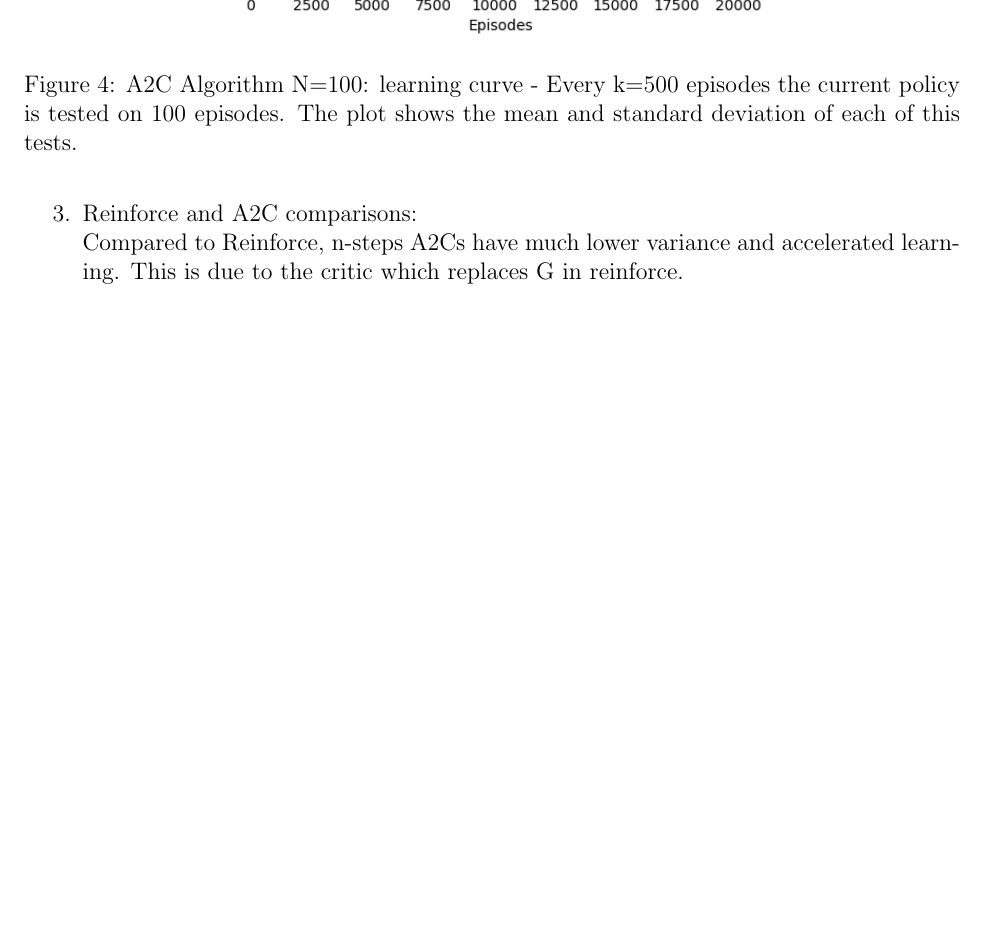
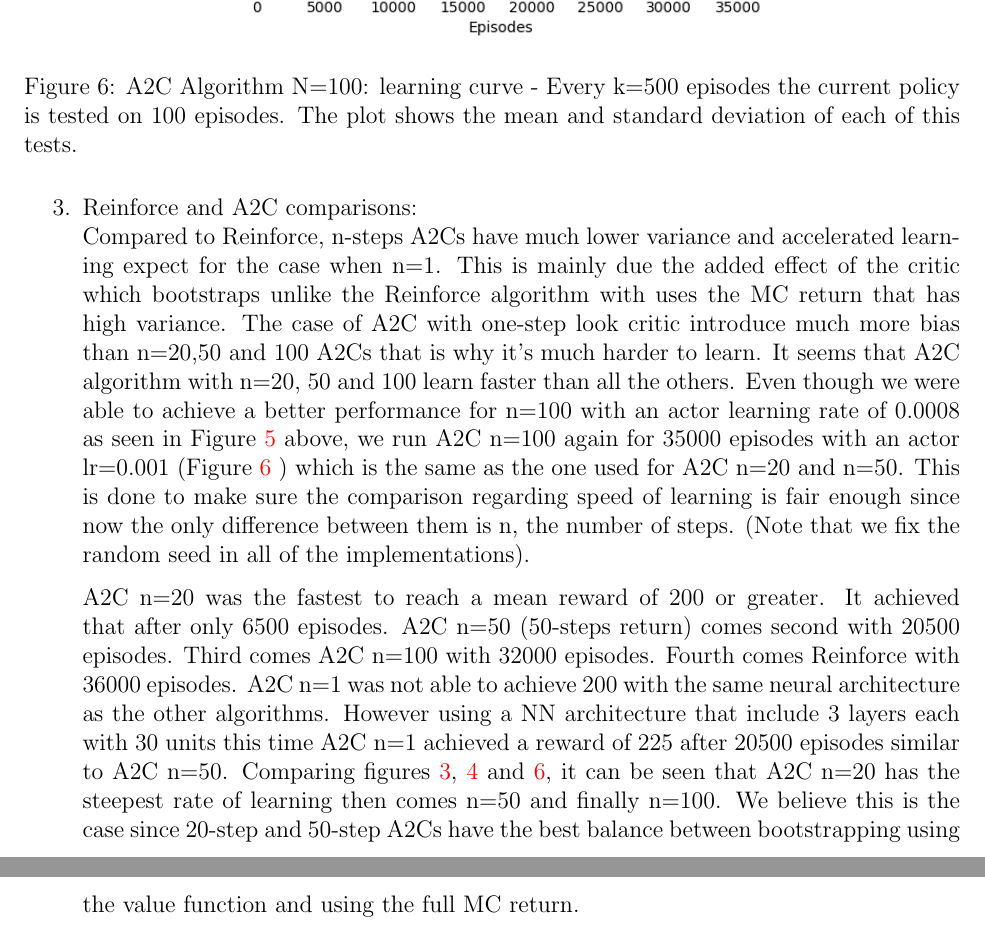
Before and after one commit to mhardingr/lunar-deep-pg, a LaTeX problem sheet (writeup/hw3_writeup.tex): part of page 4 of 4 before the commit and two parts of pages 5 and 6 of 6 after it, the two joined at a grey line, cut so that both start at the same text, the shorter picture padded with empty space. Compiled offline with pdfLaTeX.

Commit message:
updated writeup

```diff
--- a/writeup/hw3_writeup.tex
+++ b/writeup/hw3_writeup.tex
@@ -122,3 +130,2 @@ Figure \ref{1} above shows that our agent was able to achieve a mean reward of 2
 			\begin{figure}[H]
 				\begin{center}
-				\includegraphics[scale=.73]{figures/A2C_LC_N=100_20.png}
@@ -125,10 +137,25 @@ Figure \ref{1} above shows that our agent was able to achieve a mean reward of 2
+			\begin{figure}[H]
+				\begin{center}
+					\includegraphics[scale=.73]{figures/A2C_LC_N=100_35.png}
 				\end{center}
 				\caption{A2C Algorithm N=100: learning curve - Every k=500 episodes the current policy is tested on 100 episodes. The plot shows the mean and standard deviation of each of this tests.  } 	\label{6}%
 			\end{figure}
 		\end{itemize}
 
 		\item  Reinforce and A2C comparisons:\\
-			Compared to Reinforce, n-steps A2Cs have much lower variance and accelerated learning. This is due to the critic which replaces G in reinforce.
+		Compared to Reinforce, n-steps A2Cs have much lower variance and accelerated learning expect for the case when n=1. This is mainly due the added effect of the critic which bootstraps unlike the Reinforce algorithm with uses the MC return that has high variance. The case of A2C with one-step look critic introduce much more bias than n=20,50 and 100 A2Cs that is why it's much harder to learn.
+		It seems that A2C algorithm with n=20, 50 and 100 learn faster than all the others. Even though we were able to achieve a better performance for n=100 with an actor learning rate  of 0.0008 as seen in Figure \ref{5} above, we run A2C n=100 again for 35000 episodes with an actor lr=0.001 (Figure \ref{6} ) which is the same as the one used for A2C n=20 and n=50. This is done to make sure the comparison regarding speed of learning is fair enough since now the only difference between them is n, the number of steps. (Note that we fix the random seed in all of the implementations).
+
+		A2C n=20 was the fastest to reach a mean reward of 200 or greater. It achieved that after only 6500 episodes.
+		A2C n=50 (50-steps return) comes second with 20500 episodes.
+		Third comes A2C n=100 with 32000 episodes.
+		Fourth comes Reinforce with 36000 episodes.
+		A2C n=1 was not able to achieve 200 with the same neural architecture as the other algorithms. However using a NN architecture that include 3 layers each with 30 units this time A2C n=1 achieved a reward of 225 after 20500 episodes similar to A2C n=50.
+		Comparing figures \ref{3}, \ref{4} and \ref{6},
+		it can be seen that A2C n=20 has the steepest rate of learning then comes n=50 and finally n=100.
+		We believe this is the case since 20-step and 50-step A2Cs have the best balance between bootstrapping using the value function and using the full MC return.
+
+
 
 
 	\end{enumerate}
```
Also changed, not shown: writeup/figures/A2C_LC_N=100_35.png (added), writeup/figures/A2C_LC_N=100_50.png (added), writeup/figures/A2C_LC_N=1_16.png (added), writeup/figures/A2C_LC_N=1_21.png (added), writeup/hw3_writeup.pdf, writeup/hw3_writeup.tex (27 more changed lines), 4 other files. Lines whose indentation alone changed are shown as unchanged.
